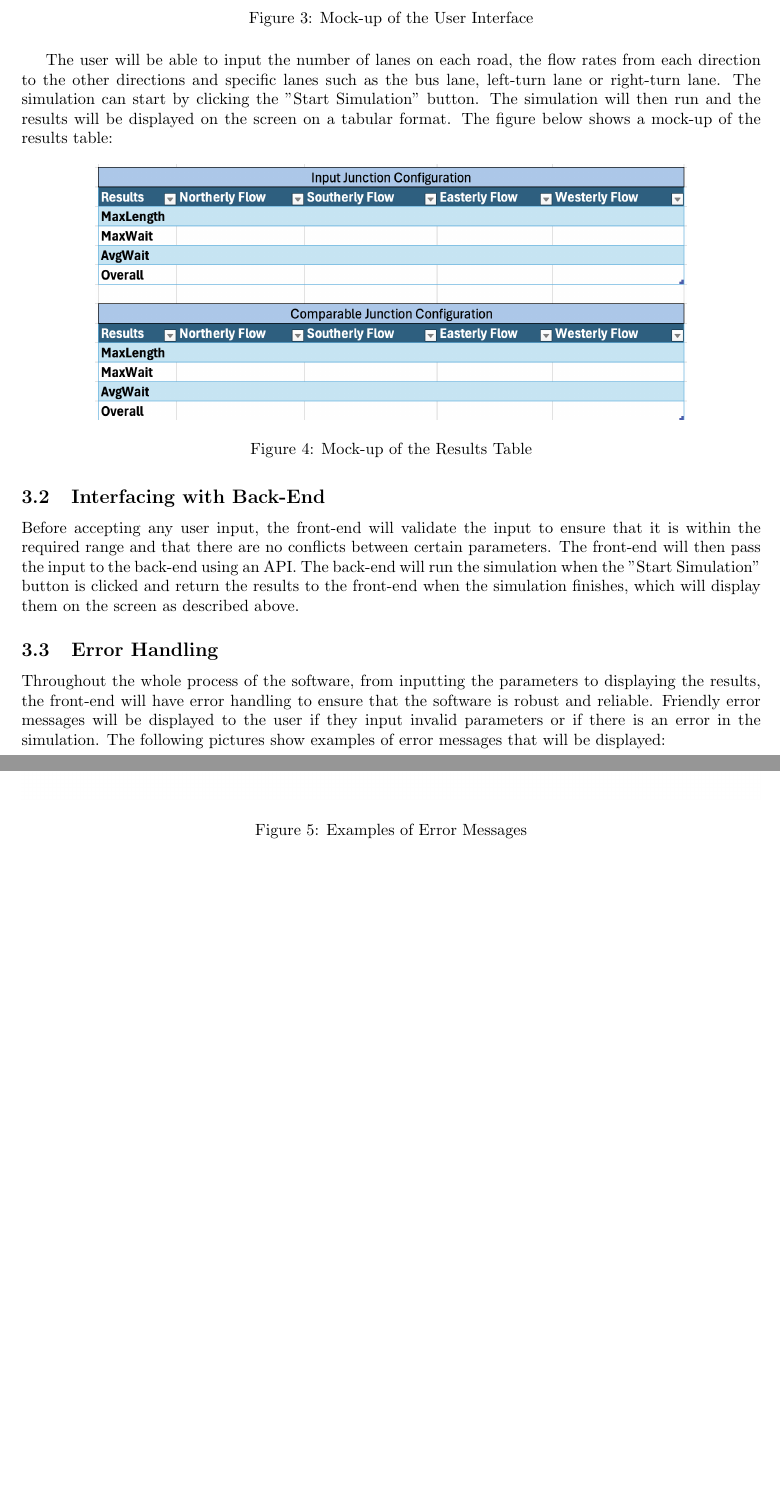
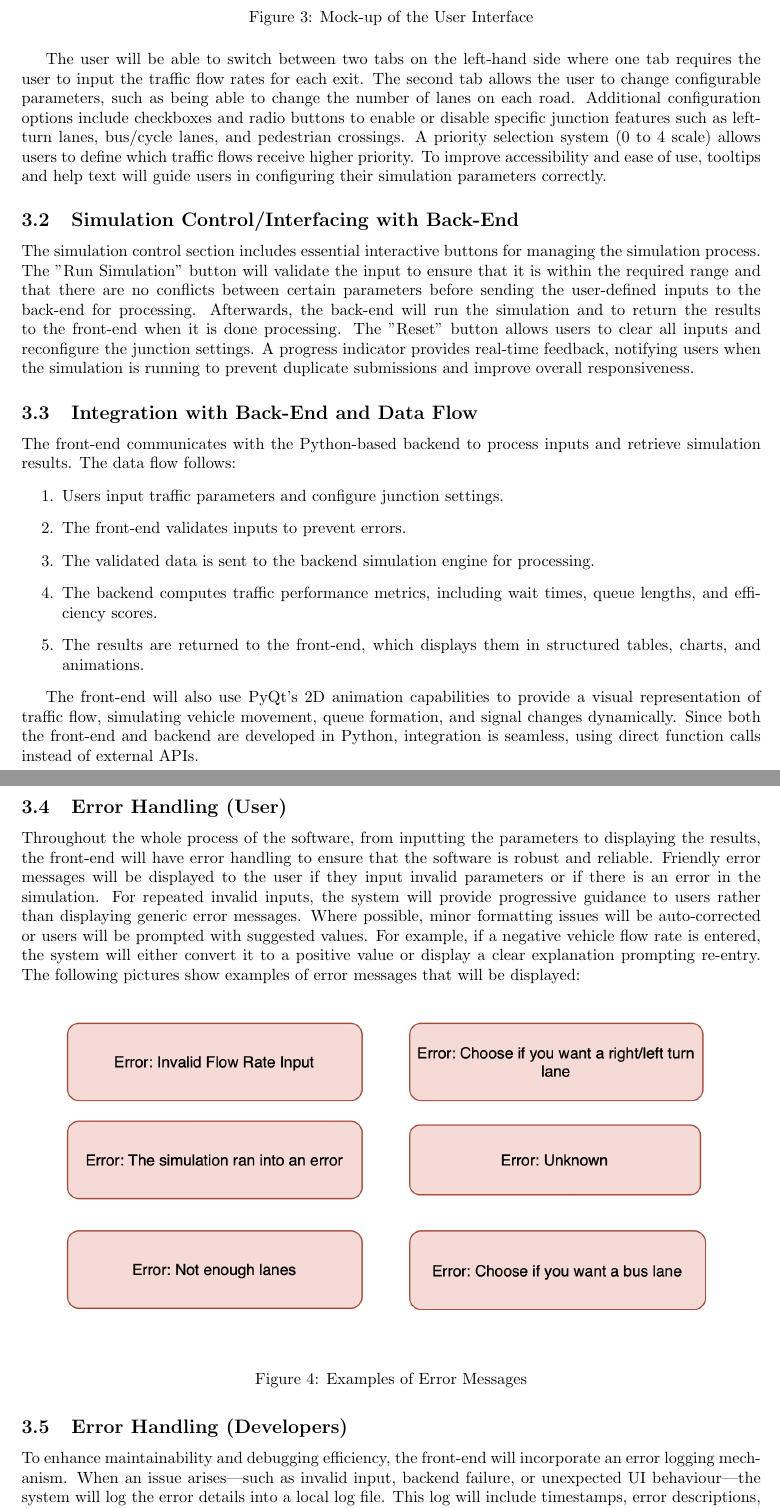
Before and after one commit to antonizyla/cs261, a LaTeX document (deliverables/planningDesign/PlanningDesign.tex): two parts of pages 5 and 6 of 8, joined at a grey line, cut so that both start at the same text, the shorter picture padded with empty space. Compiled offline with pdfLaTeX.

Commit message:
Update PlanningDesign.tex
updated front end

```diff
--- a/deliverables/planningDesign/PlanningDesign.tex
+++ b/deliverables/planningDesign/PlanningDesign.tex
@@ -123,25 +126,39 @@ The picture below shows a mock-up of the user interface:
     \label{frontendUI}
 \end{figure}
 
-The user will be able to input the number of lanes on each road, the flow rates from each direction to the other directions and specific lanes such
-as the bus lane, left-turn lane or right-turn lane. The simulation can start by clicking the "Start Simulation" button. The simulation will then run and the results will be displayed on the screen on a tabular format.
-The figure below shows a mock-up of the results table:
+The user will be able to switch between two tabs on the left-hand side where one tab requires the user to input the traffic flow rates for each exit. The second tab allows the user to change configurable parameters, such as being able to change the number of lanes on each road. Additional
+configuration options include checkboxes and radio buttons to enable or disable specific junction features such as left-turn lanes, bus/cycle lanes, and pedestrian crossings. A priority selection system (0 to 4 scale) allows users to define which traffic flows receive higher priority. To improve accessibility and ease of use, tooltips and help text will guide users in configuring their simulation parameters correctly.
 
-\begin{figure}[H]
-    \centering
-    \includegraphics[width=0.8\textwidth]{frontendoutput.png}
-    \caption{Mock-up of the Results Table}
-    \label{frontendoutput}
-\end{figure}
+\subsection{Simulation Control/Interfacing with Back-End}
+The simulation control section includes essential interactive buttons for managing the
+simulation process. The "Run Simulation" button will validate the input to ensure that it is within the required range and that there are no conflicts between certain parameters before sending the user-defined inputs to the back-end
+for processing. Afterwards, the back-end will run the simulation and to return the results to the front-end when it is done processing.
+The "Reset" button allows users to clear all inputs and reconfigure the
+junction settings. A progress indicator provides real-time feedback, notifying users when the
+simulation is running to prevent duplicate submissions and improve overall responsiveness.
 
-\subsection{Interfacing with Back-End}
-Before accepting any user input, the front-end will validate the input to ensure that it is within the required range and that there are no conflicts between certain parameters.
-The front-end will then pass the input to the back-end using an API. The back-end will run the simulation when the "Start Simulation" button is clicked and return the results to the front-end when the simulation finishes,
-which will display them on the screen as described above.
+\subsection{Integration with Back-End and Data Flow}
+The front-end communicates with the Python-based backend to process inputs and retrieve simulation results. The data flow follows:
+\begin{enumerate}
+    \item Users input traffic parameters and configure junction settings.
+    \item The front-end validates inputs to prevent errors.
+    \item The validated data is sent to the backend simulation engine for processing.
+    \item The backend computes traffic performance metrics, including wait times, queue lengths, and efficiency scores.
+    \item The results are returned to the front-end, which displays them in structured tables, charts, and animations.
+\end{enumerate}
 
-\subsection{Error Handling}
+The front-end will also use PyQt’s 2D animation capabilities to provide a visual
+representation of traffic flow, simulating vehicle movement, queue formation, and signal
+changes dynamically. Since both the front-end and backend are developed in Python,
+integration is seamless, using direct function calls instead of external APIs.
+
+\subsection{Error Handling (User)}
 Throughout the whole process of the software, from inputting the parameters to displaying the results, the front-end will have error handling to ensure that the software is robust and reliable.
-Friendly error messages will be displayed to the user if they input invalid parameters or if there is an error in the simulation. The following pictures show examples of error messages that will be displayed:
+Friendly error messages will be displayed to the user if they input invalid parameters or if there is an error in the simulation. For repeated invalid inputs, the system will provide progressive guidance to users rather
+than displaying generic error messages. Where possible, minor formatting issues will be
+auto-corrected or users will be prompted with suggested values. For example, if a negative
+vehicle flow rate is entered, the system will either convert it to a positive value or display a
+clear explanation prompting re-entry. The following pictures show examples of error messages that will be displayed:
 
 \begin{figure}[H]
     \centering
@@ -149,6 +166,13 @@ Friendly error messages will be displayed to the user if they input invalid para
     \caption{Examples of Error Messages}
     \label{errormsg}
 \end{figure}
+
+\subsection{Error Handling (Developers)}
+To enhance maintainability and debugging efficiency, the front-end will incorporate an error
+logging mechanism. When an issue arises—such as invalid input, backend failure, or
+unexpected UI behaviour—the system will log the error details into a local log file. This log
+will include timestamps, error descriptions, and system state information, allowing
+developers to diagnose and resolve issues efficiently.
 
 \section{Back-End}
 %Discussion of the design of the simulation
```
Also changed, not shown: deliverables/planningDesign/PlanningDesign.tex (7 more changed lines).
